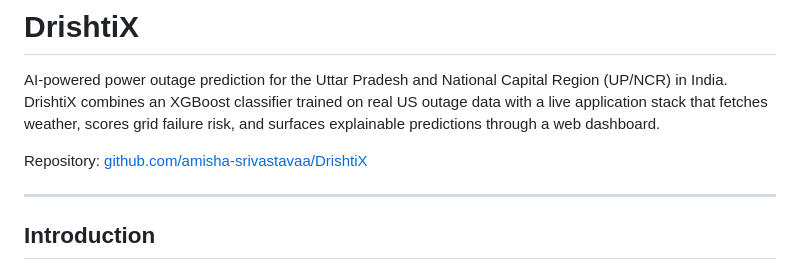
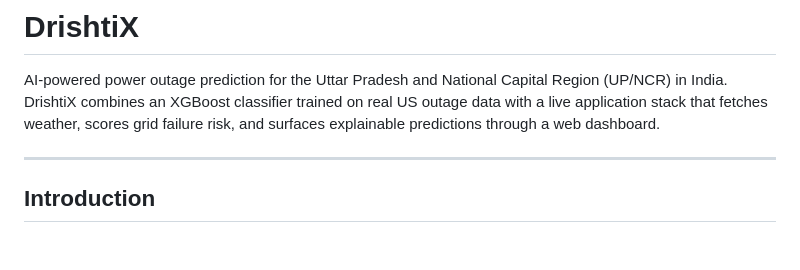
Before and after one commit to Qorexx/btbb, a Markdown page: README.md, the part around the change. GitHub-like rendering; blank space fills up the shorter version.

```diff
--- a/README.md
+++ b/README.md
@@ -1,8 +1,6 @@
 # DrishtiX
 
 AI-powered power outage prediction for the Uttar Pradesh and National Capital Region (UP/NCR) in India. DrishtiX combines an XGBoost classifier trained on real US outage data with a live application stack that fetches weather, scores grid failure risk, and surfaces explainable predictions through a web dashboard.
-
-Repository: [github.com/amisha-srivastavaa/DrishtiX](https://github.com/amisha-srivastavaa/DrishtiX)
 
 ---
 
```
